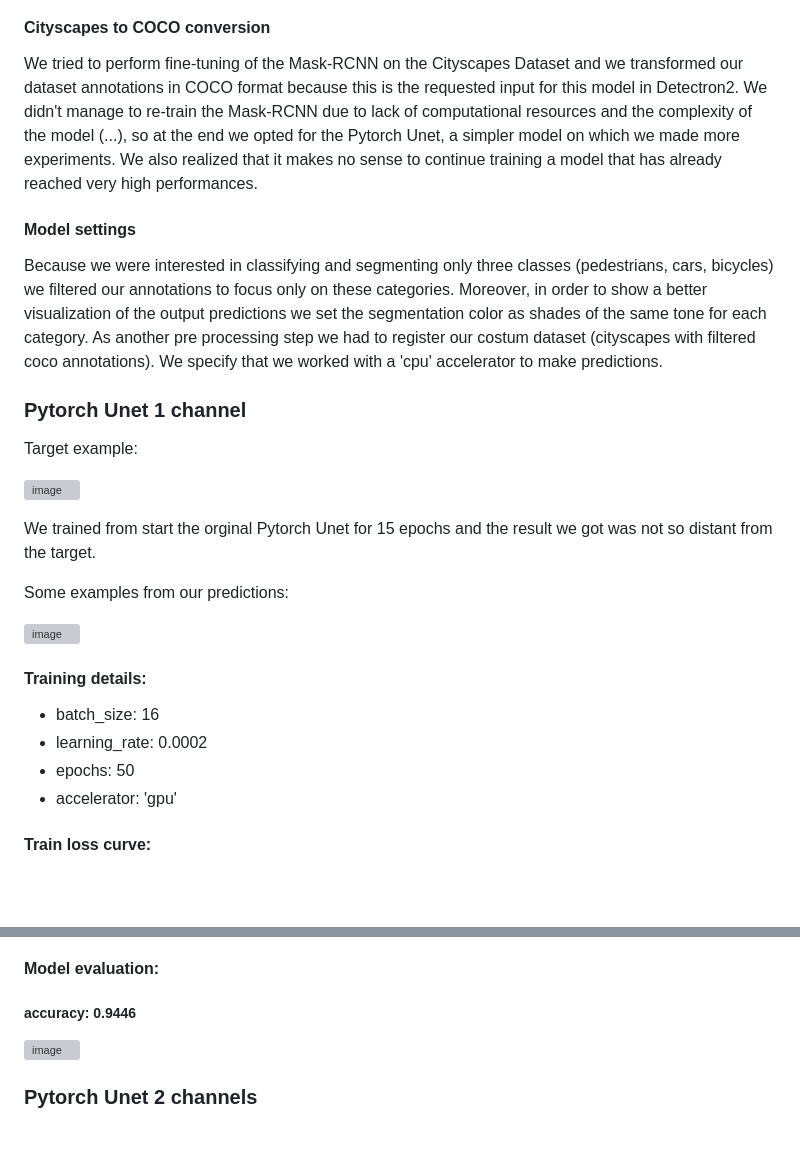
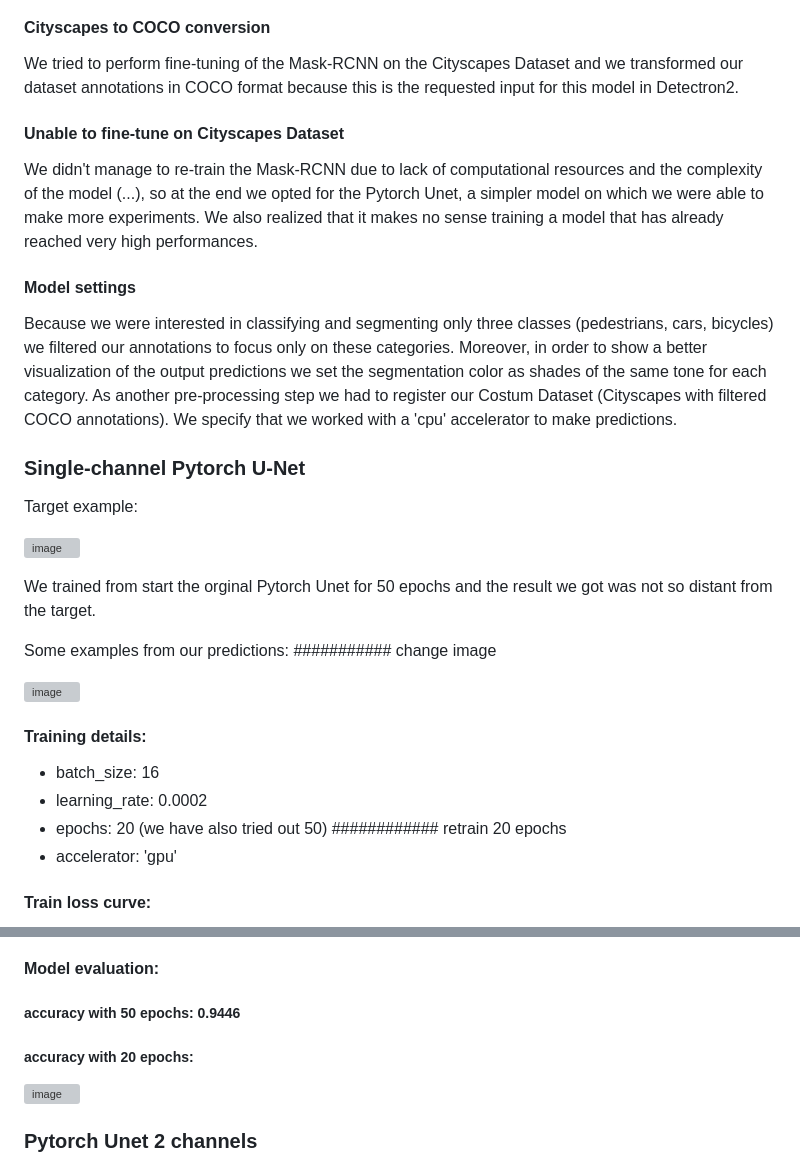
Before and after one commit to CharlottePrimiceri/VP_Project, a Markdown page: README.md, 2 parts joined by grey strips. Drawn GitHub-style; blank space fills up the shorter version; grey boxes are pictures that could not be loaded.

```diff
--- a/README.md
+++ b/README.md
@@ -26,26 +26,29 @@ We have performed image segmentation on a video taken from Cityscapes Dataset us
 
 #### Cityscapes to COCO conversion
 We tried to perform fine-tuning of the Mask-RCNN on the Cityscapes Dataset and we transformed our dataset annotations in COCO format because this is the requested input for this model in Detectron2.
-We didn't manage to re-train the Mask-RCNN due to lack of computational resources and the complexity of the model (...), so at the end we opted for the Pytorch Unet, a simpler model on which we made more experiments. We also realized that it makes no sense to continue training a model that has already reached very high performances.
+
+#### Unable to fine-tune on Cityscapes Dataset
+We didn't manage to re-train the Mask-RCNN due to lack of computational resources and the complexity of the model (...), so at the end we opted for the Pytorch Unet, a simpler model on which we were able to make more experiments. We also realized that it makes no sense training a model that has already reached very high performances.
 
 #### Model settings
-Because we were interested in classifying and segmenting only three classes (pedestrians, cars, bicycles) we filtered our annotations to focus only on these categories. Moreover, in order to show a better visualization of the output predictions we set the segmentation color as shades of the same tone for each category. As another pre processing step we had to register our costum dataset (cityscapes with filtered coco annotations). We specify that we worked with a 'cpu' accelerator to make predictions.
+Because we were interested in classifying and segmenting only three classes (pedestrians, cars, bicycles) we filtered our annotations to focus only on these categories. Moreover, in order to show a better visualization of the output predictions we set the segmentation color as shades of the same tone for each category. As another pre-processing step we had to register our Costum Dataset (Cityscapes with filtered COCO annotations).
+We specify that we worked with a 'cpu' accelerator to make predictions.
 
-### Pytorch Unet 1 channel
+### Single-channel Pytorch U-Net
 Target example:
 
 ![image](https://github.com/CharlottePrimiceri/VP_Project/assets/114931709/01be8415-b49e-44ce-b896-53868e6ba2f2)
 
-We trained from start the orginal Pytorch Unet for 15 epochs and the result we got was not so distant from the target.
+We trained from start the orginal Pytorch Unet for 50 epochs and the result we got was not so distant from the target.
 
-Some examples from our predictions:
+Some examples from our predictions:   ########### change image
 
 ![image](https://github.com/CharlottePrimiceri/VP_Project/assets/114931709/2f3b7dfd-cba0-4dc0-a55b-1e4f983ef106)
 
 #### Training details:
 - batch_size: 16
 - learning_rate: 0.0002
-- epochs: 50
+- epochs: 20 (we have also tried out 50) ############ retrain 20 epochs
 - accelerator: 'gpu'
 
 #### Train loss curve:
@@ -53,6 +60,7 @@ Some examples from our predictions:
 #### Model evaluation:
 
-##### accuracy: 0.9446
+##### accuracy with 50 epochs: 0.9446
+##### accuracy with 20 epochs: ##########################
 
 ![image](https://github.com/CharlottePrimiceri/VP_Project/assets/114931709/2d004754-c3ab-4a8c-8843-f9a508ccbbd6)
 
```
Also changed, not shown: other parts of README.md (+4 -0 lines).
